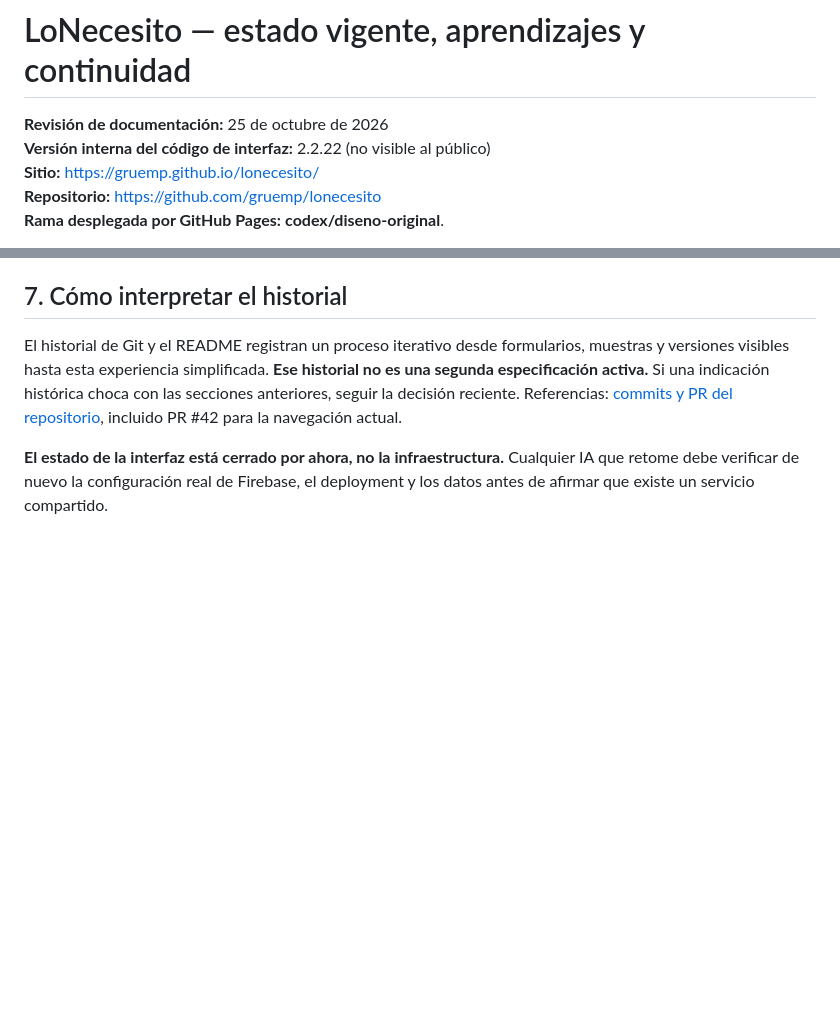
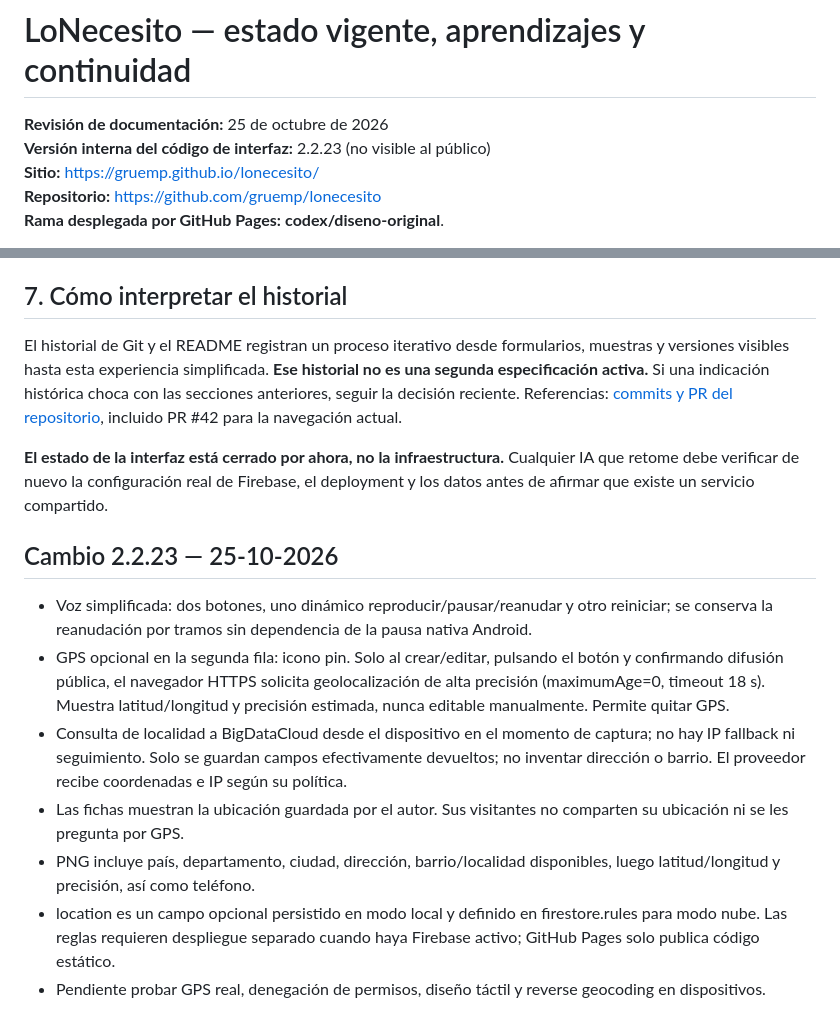
Before and after one commit to gruemp/lonecesito, a Markdown page: docs/CONTINUIDAD-Y-APRENDIZAJES.md, 2 parts joined by grey strips. Rendered like a GitHub page; blank space fills up the shorter version.

Commit message:
Reglas LoNecesito GPS voluntario y audio de dos botones

```diff
--- a/docs/CONTINUIDAD-Y-APRENDIZAJES.md
+++ b/docs/CONTINUIDAD-Y-APRENDIZAJES.md
@@ -1,7 +1,7 @@
 # LoNecesito — estado vigente, aprendizajes y continuidad
 
 **Revisión de documentación:** 25 de octubre de 2026
-**Versión interna del código de interfaz:** 2.2.22 (no visible al público)
+**Versión interna del código de interfaz:** 2.2.23 (no visible al público)
 **Sitio:** https://gruemp.github.io/lonecesito/
 **Repositorio:** https://github.com/gruemp/lonecesito
 **Rama desplegada por GitHub Pages:** **codex/diseno-original**.
@@ -127,3 +127,12 @@ Este documento permite que una nueva IA retome el proyecto con contexto real y s
 El historial de Git y el README registran un proceso iterativo desde formularios, muestras y versiones visibles hasta esta experiencia simplificada. **Ese historial no es una segunda especificación activa.** Si una indicación histórica choca con las secciones anteriores, seguir la decisión reciente. Referencias: [commits y PR del repositorio](https://github.com/gruemp/lonecesito/pulls), incluido PR #42 para la navegación actual.
 
 **El estado de la interfaz está cerrado por ahora, no la infraestructura.** Cualquier IA que retome debe verificar de nuevo la configuración real de Firebase, el deployment y los datos antes de afirmar que existe un servicio compartido.
+
+## Cambio 2.2.23 — 25-10-2026
+- Voz simplificada: dos botones, uno dinámico reproducir/pausar/reanudar y otro reiniciar; se conserva la reanudación por tramos sin dependencia de la pausa nativa Android.
+- GPS opcional en la segunda fila: icono pin. Solo al crear/editar, pulsando el botón y confirmando difusión pública, el navegador HTTPS solicita geolocalización de alta precisión (maximumAge=0, timeout 18 s). Muestra latitud/longitud y precisión estimada, nunca editable manualmente. Permite quitar GPS.
+- Consulta de localidad a BigDataCloud desde el dispositivo en el momento de captura; no hay IP fallback ni seguimiento. Solo se guardan campos efectivamente devueltos; no inventar dirección o barrio. El proveedor recibe coordenadas e IP según su política.
+- Las fichas muestran la ubicación guardada por el autor. Sus visitantes no comparten su ubicación ni se les pregunta por GPS.
+- PNG incluye país, departamento, ciudad, dirección, barrio/localidad disponibles, luego latitud/longitud y precisión, así como teléfono.
+- location es un campo opcional persistido en modo local y definido en firestore.rules para modo nube. Las reglas requieren despliegue separado cuando haya Firebase activo; GitHub Pages solo publica código estático.
+- Pendiente probar GPS real, denegación de permisos, diseño táctil y reverse geocoding en dispositivos.
```
